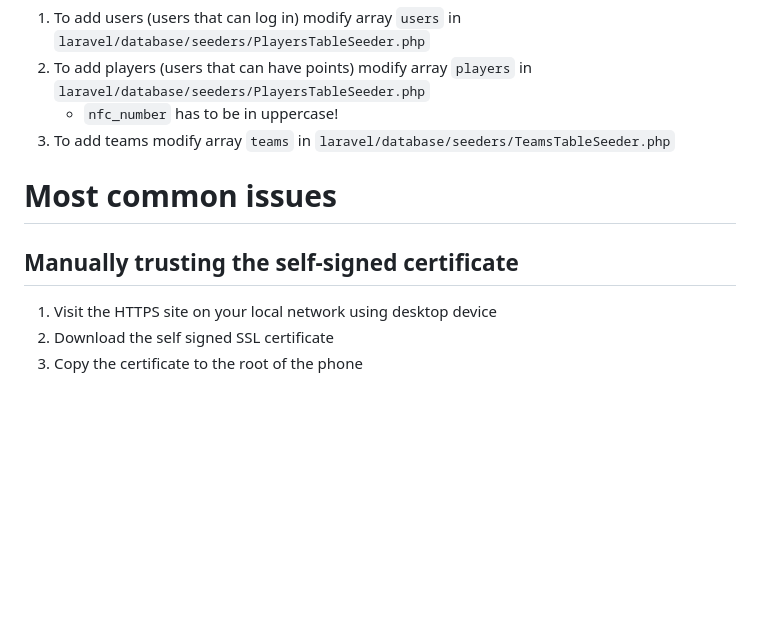
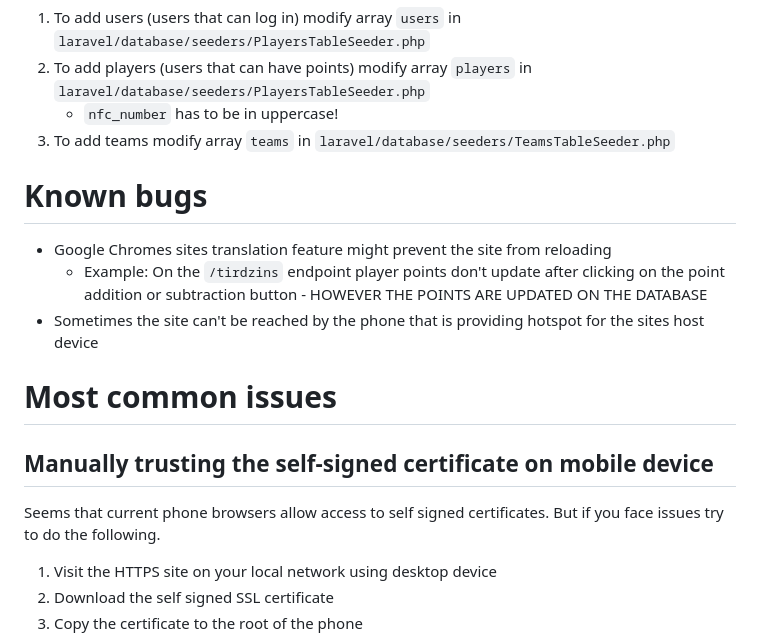
Before and after one commit to Ted-Rose/team_challenge, a Markdown page: README.md, the part around the change. GitHub-like rendering; blank space fills up the shorter version.

Commit message:
Updated README with Known bugs

```diff
--- a/README.md
+++ b/README.md
@@ -54,8 +54,14 @@ A game for teams of all ages
     - `nfc_number` has to be in uppercase!
 3. To add teams modify array `teams` in `laravel/database/seeders/TeamsTableSeeder.php`
 
+# Known bugs
+- Google Chromes sites translation feature might prevent the site from reloading
+    - Example: On the `/tirdzins` endpoint player points don't update after clicking on the point addition or subtraction button - HOWEVER THE POINTS ARE UPDATED ON THE DATABASE
+- Sometimes the site can't be reached by the phone that is providing hotspot for the sites host device
+
 # Most common issues
-## Manually trusting the self-signed certificate
+## Manually trusting the self-signed certificate on mobile device
+Seems that current phone browsers allow access to self signed certificates. But if you face issues try to do the following.
 1. Visit the HTTPS site on your local network using desktop device
 2. Download the self signed SSL certificate
 3. Copy the certificate to the root of the phone
```
